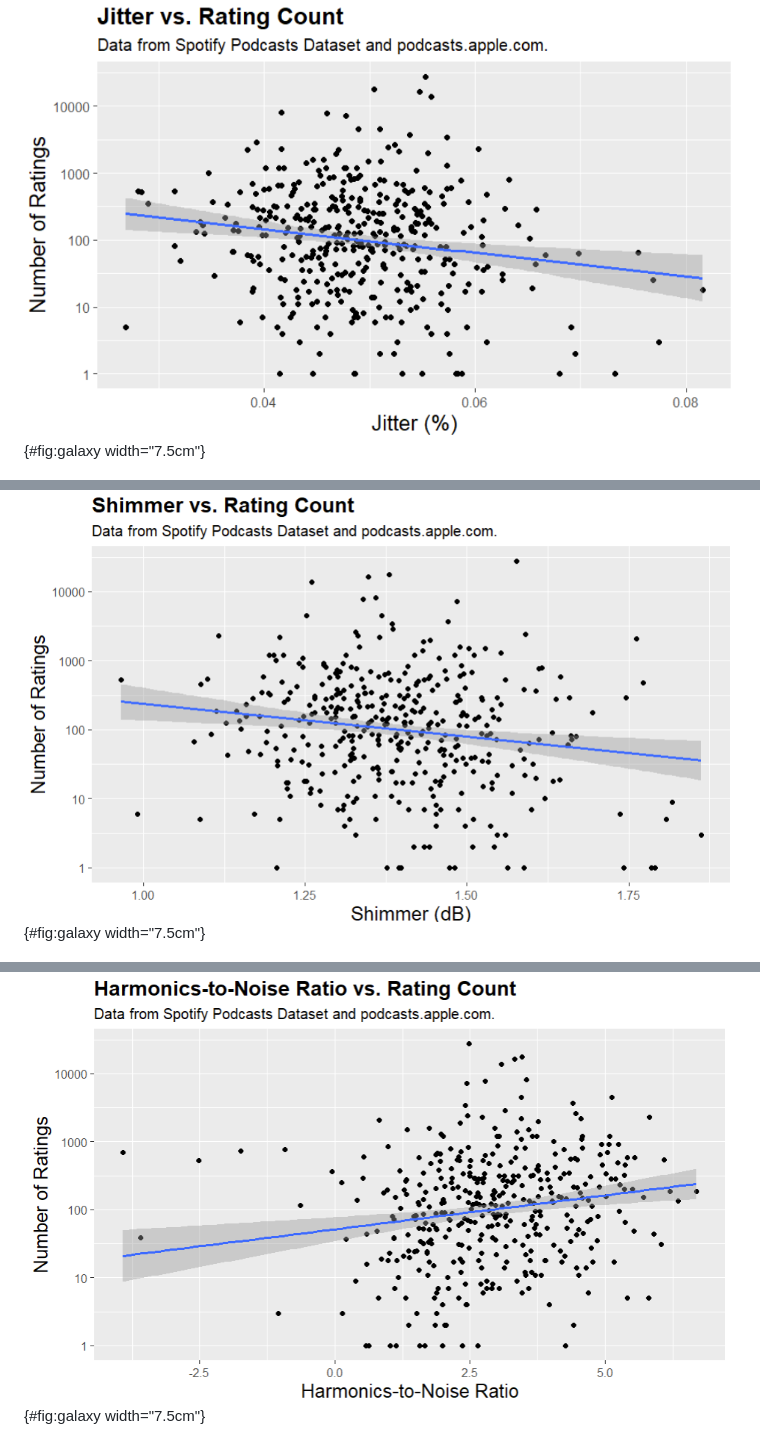
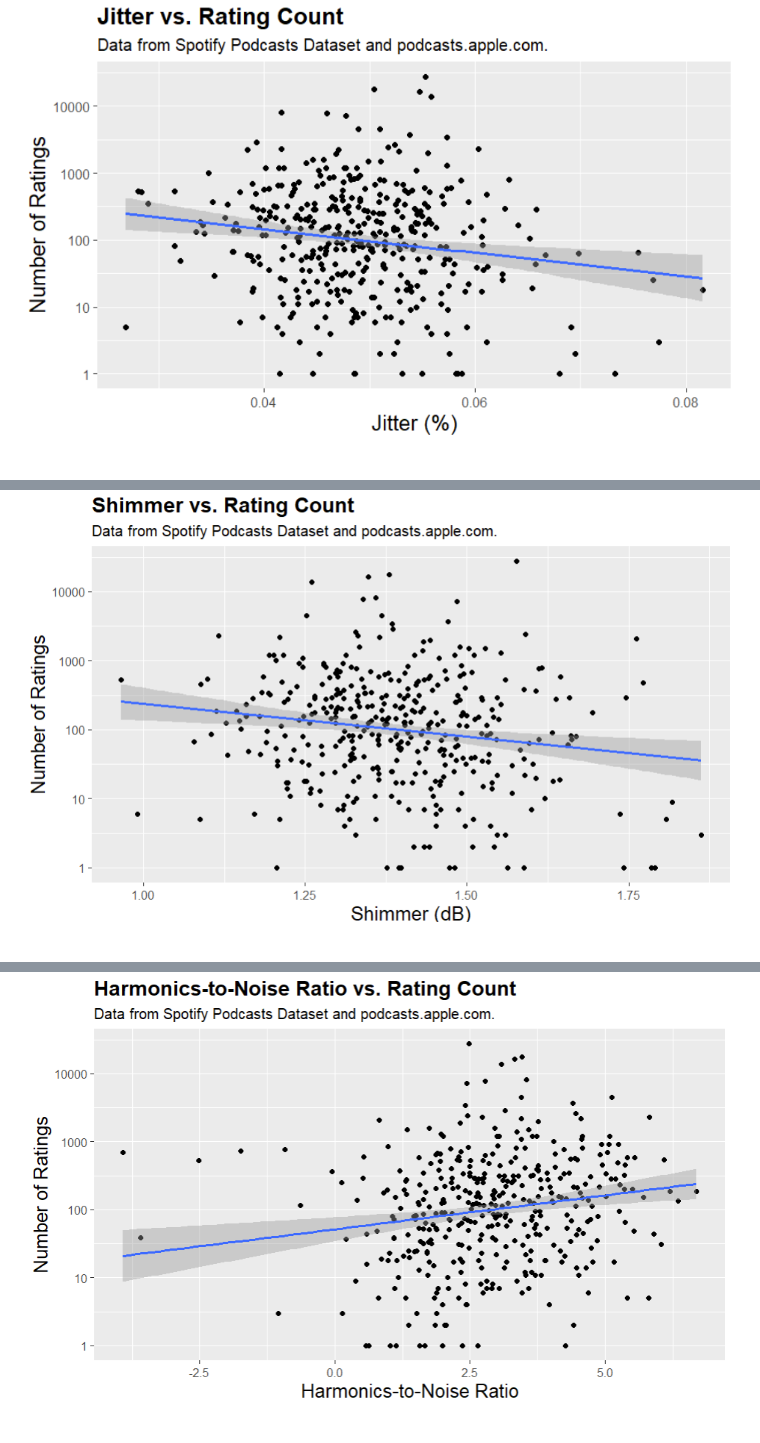
Before and after one commit to quinnbooth/Spotify-Podcast-Audio-Research, a Markdown page: README.md, 3 parts joined by grey strips. Rendered like a GitHub page.

```diff
--- a/README.md
+++ b/README.md
@@ -625,11 +624,11 @@ ratings.](plots/ff_sc.png){#fig:galaxy width="7.5cm"}
 
 ![A scatterplot plotting jitter against number of
-ratings.](plots/j_sc.png){#fig:galaxy width="7.5cm"}
+ratings.](plots/j_sc.png)
 
 ![A scatterplot plotting shimmer against number of
-ratings.](plots/sh_sc.png){#fig:galaxy width="7.5cm"}
+ratings.](plots/sh_sc.png)
 
 ![A scatterplot plotting harmonics-to-noise ratio against number of
-ratings.](plots/hnr_sc.png){#fig:galaxy width="7.5cm"}
+ratings.](plots/hnr_sc.png)
 
 ![A scatterplot plotting loudness against number of
```
Also changed, not shown: other parts of README.md (+5 -6 lines).
